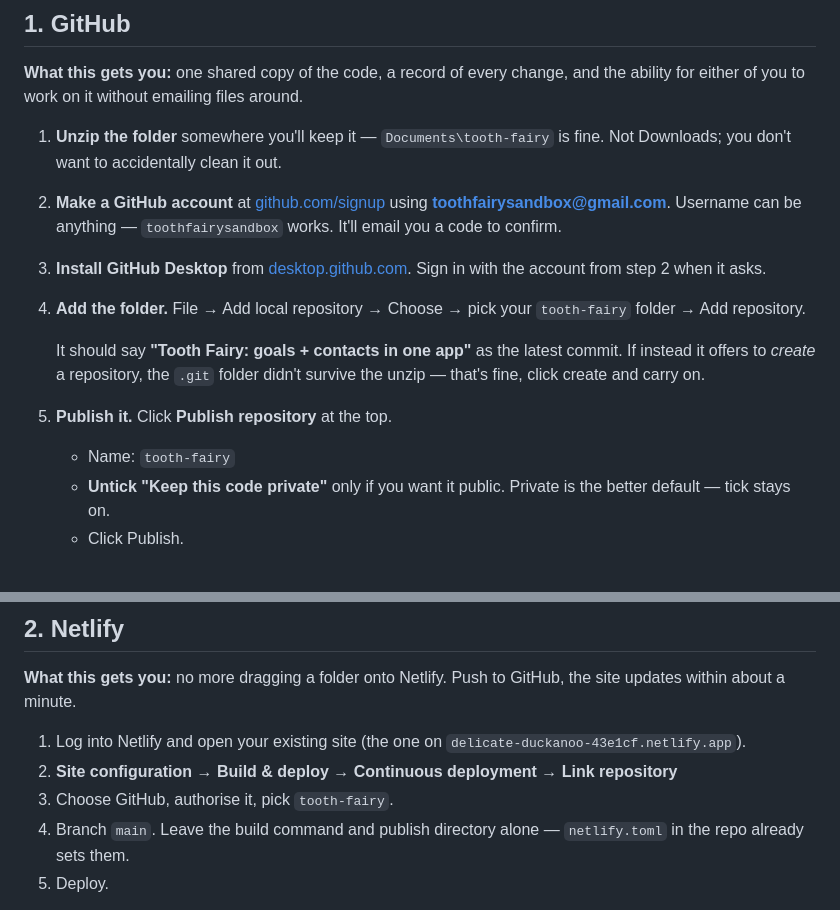
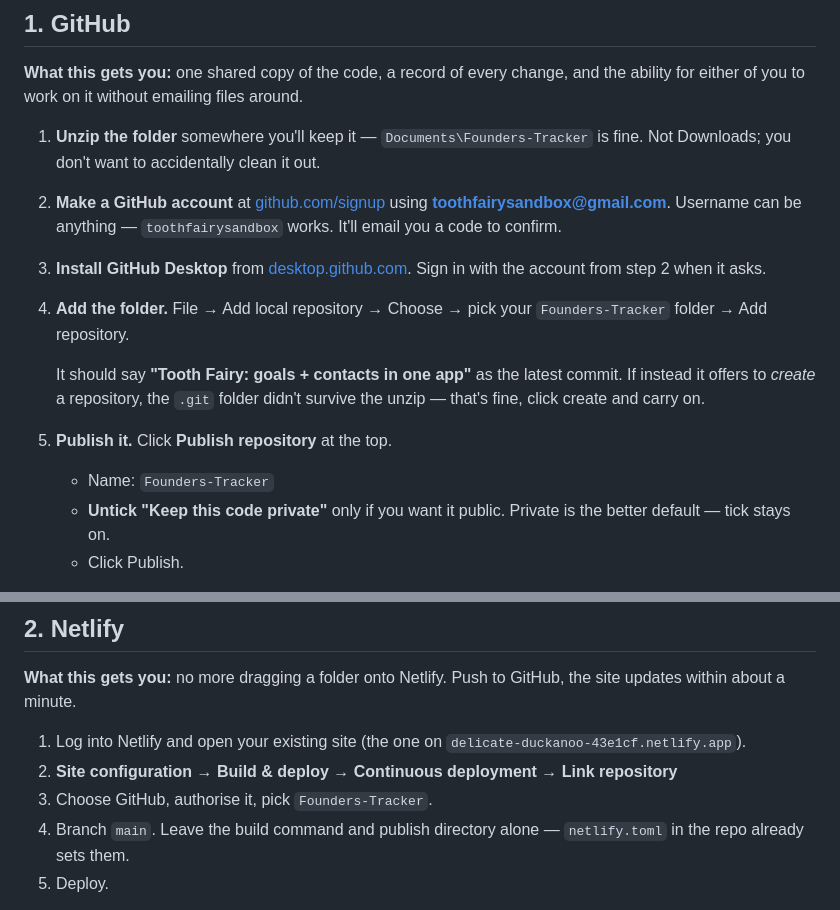
Before and after one commit to toothfairysandbox-prog/Founders-Tracker, a Markdown page: SETUP.md, 2 parts joined by grey strips. GitHub-like rendering.

Commit message:
Fix repo name in setup guide

```diff
--- a/SETUP.md
+++ b/SETUP.md
@@ -14,7 +14,7 @@ stop halfway nothing is broken.
 **What this gets you:** one shared copy of the code, a record of every change, and the
 ability for either of you to work on it without emailing files around.
 
-1. **Unzip the folder** somewhere you'll keep it — `Documents\tooth-fairy` is fine.
+1. **Unzip the folder** somewhere you'll keep it — `Documents\Founders-Tracker` is fine.
    Not Downloads; you don't want to accidentally clean it out.
 
 2. **Make a GitHub account** at [github.com/signup](https://github.com/signup) using
@@ -24,7 +24,7 @@ ability for either of you to work on it without emailing files around.
 3. **Install GitHub Desktop** from [desktop.github.com](https://desktop.github.com).
    Sign in with the account from step 2 when it asks.
 
-4. **Add the folder.** File → Add local repository → Choose → pick your `tooth-fairy`
+4. **Add the folder.** File → Add local repository → Choose → pick your `Founders-Tracker`
    folder → Add repository.
 
    It should say **"Tooth Fairy: goals + contacts in one app"** as the latest commit.
@@ -32,7 +32,7 @@ ability for either of you to work on it without emailing files around.
    unzip — that's fine, click create and carry on.
 
 5. **Publish it.** Click **Publish repository** at the top.
-   - Name: `tooth-fairy`
+   - Name: `Founders-Tracker`
    - **Untick "Keep this code private"** only if you want it public. Private is the
      better default — tick stays on.
    - Click Publish.
@@ -60,7 +60,7 @@ site updates within about a minute.
 1. Log into Netlify and open your existing site (the one on
    `delicate-duckanoo-43e1cf.netlify.app`).
 2. **Site configuration → Build & deploy → Continuous deployment → Link repository**
-3. Choose GitHub, authorise it, pick `tooth-fairy`.
+3. Choose GitHub, authorise it, pick `Founders-Tracker`.
 4. Branch `main`. Leave the build command and publish directory alone — `netlify.toml`
    in the repo already sets them.
 5. Deploy.
```
Also changed, not shown: other parts of SETUP.md (+1 -1 lines).
